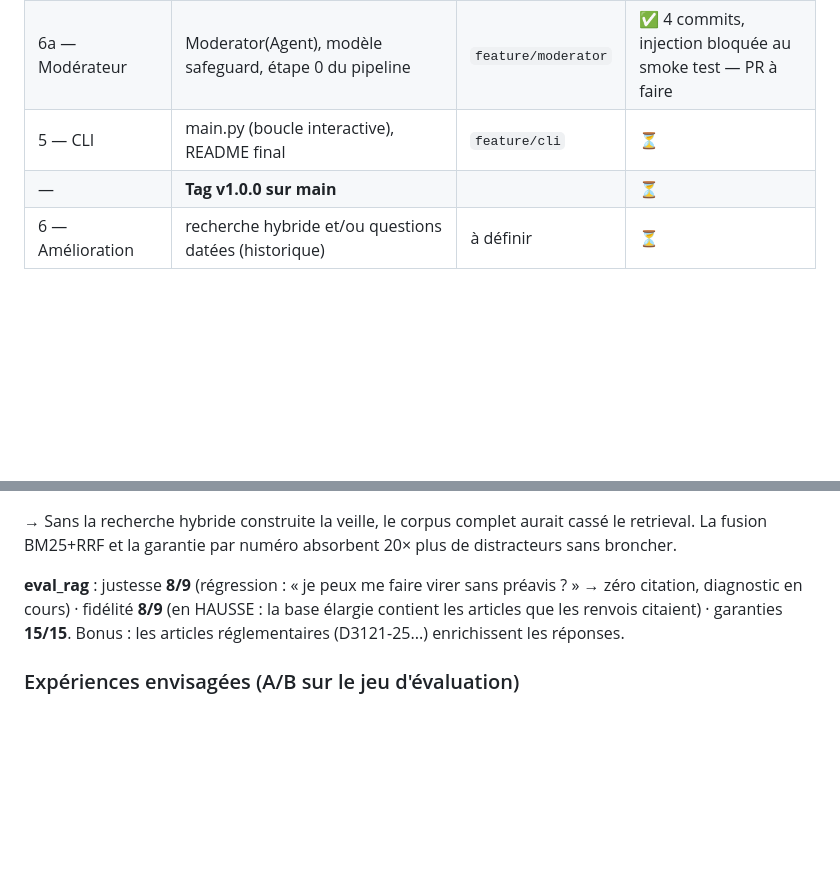
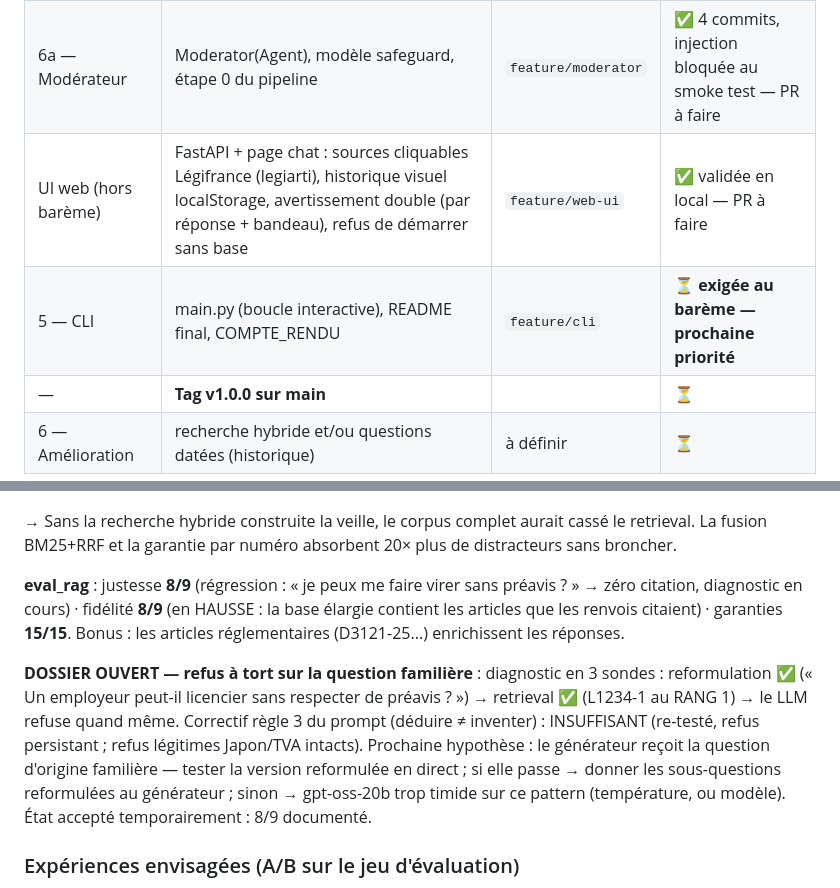
Before and after one commit to legb78/juriste_du_diable, a Markdown page: SUIVI.md, 2 parts joined by grey strips. Rendered like a GitHub page; blank space fills up the shorter version.

Commit message:
docs: UI validée, dossier ouvert sur le refus à tort (question familière)

```diff
--- a/SUIVI.md
+++ b/SUIVI.md
@@ -18,7 +18,8 @@
 | — | **Tag v0.1.0 sur main** | | ⏳ |
 | 4 — Génération | Agent (classe mère) + RAG, prompt système, citations vérifiées, décomposition | `feature/rag` | ✅ 8 commits — PR vers dev à merger |
 | 6a — Modérateur | Moderator(Agent), modèle safeguard, étape 0 du pipeline | `feature/moderator` | ✅ 4 commits, injection bloquée au smoke test — PR à faire |
-| 5 — CLI | main.py (boucle interactive), README final | `feature/cli` | ⏳ |
+| UI web (hors barème) | FastAPI + page chat : sources cliquables Légifrance (legiarti), historique visuel localStorage, avertissement double (par réponse + bandeau), refus de démarrer sans base | `feature/web-ui` | ✅ validée en local — PR à faire |
+| 5 — CLI | main.py (boucle interactive), README final, COMPTE_RENDU | `feature/cli` | ⏳ **exigée au barème — prochaine priorité** |
 | — | **Tag v1.0.0 sur main** | | ⏳ |
 | 6 — Amélioration | recherche hybride et/ou questions datées (historique) | à définir | ⏳ |
 
@@ -193,6 +194,16 @@ HAUSSE : la base élargie contient les articles que les renvois citaient) ·
 garanties **15/15**. Bonus : les articles réglementaires (D3121-25...)
 enrichissent les réponses.
 
+**DOSSIER OUVERT — refus à tort sur la question familière** : diagnostic en
+3 sondes : reformulation ✅ (« Un employeur peut-il licencier sans respecter
+de préavis ? ») → retrieval ✅ (L1234-1 au RANG 1) → le LLM refuse quand même.
+Correctif règle 3 du prompt (déduire ≠ inventer) : INSUFFISANT (re-testé,
+refus persistant ; refus légitimes Japon/TVA intacts). Prochaine hypothèse :
+le générateur reçoit la question d'origine familière — tester la version
+reformulée en direct ; si elle passe → donner les sous-questions reformulées
+au générateur ; sinon → gpt-oss-20b trop timide sur ce pattern (température,
+ou modèle). État accepté temporairement : 8/9 documenté.
+
 ### Expériences envisagées (A/B sur le jeu d'évaluation)
 
 - ☑ Recherche hybride BM25+RRF → adoptée (voir ci-dessus)
```
